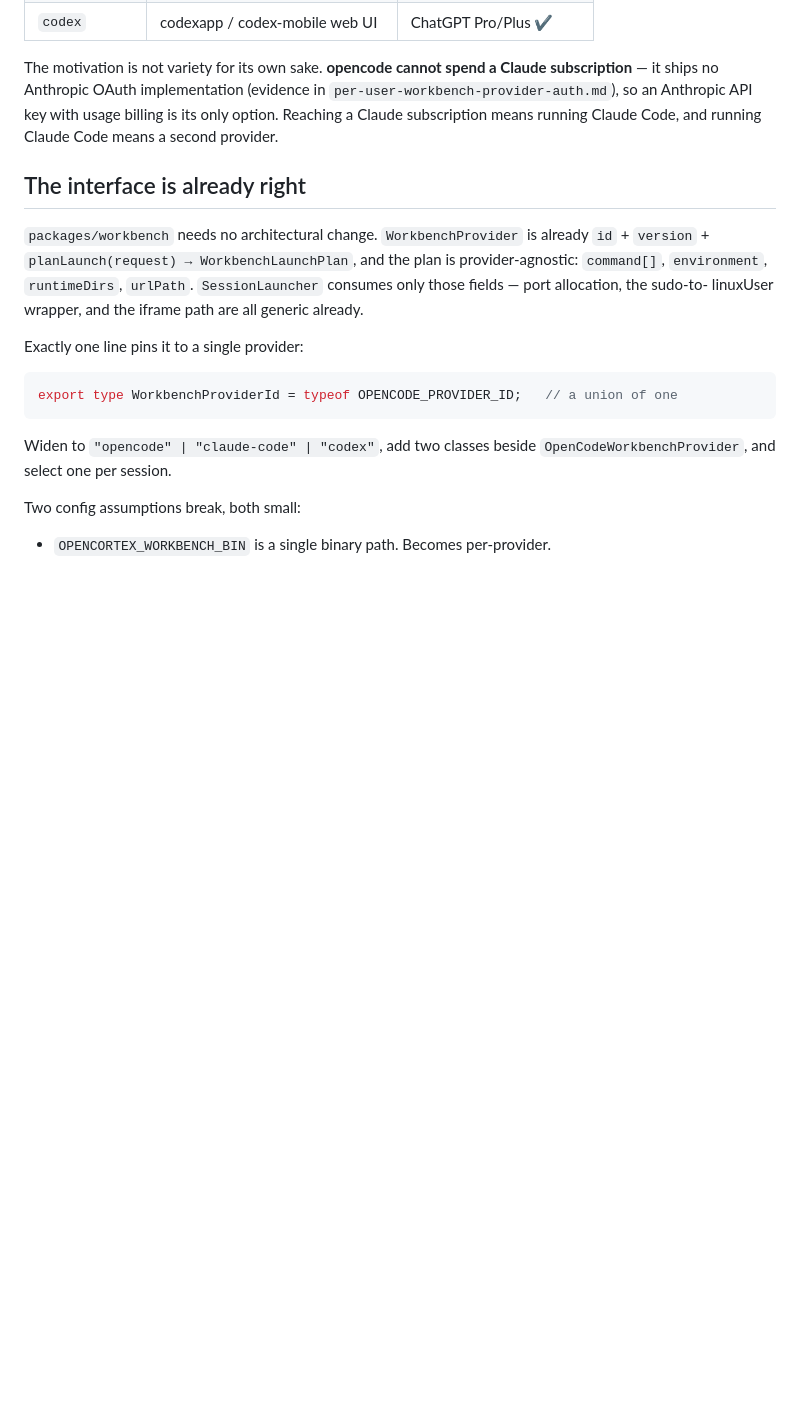
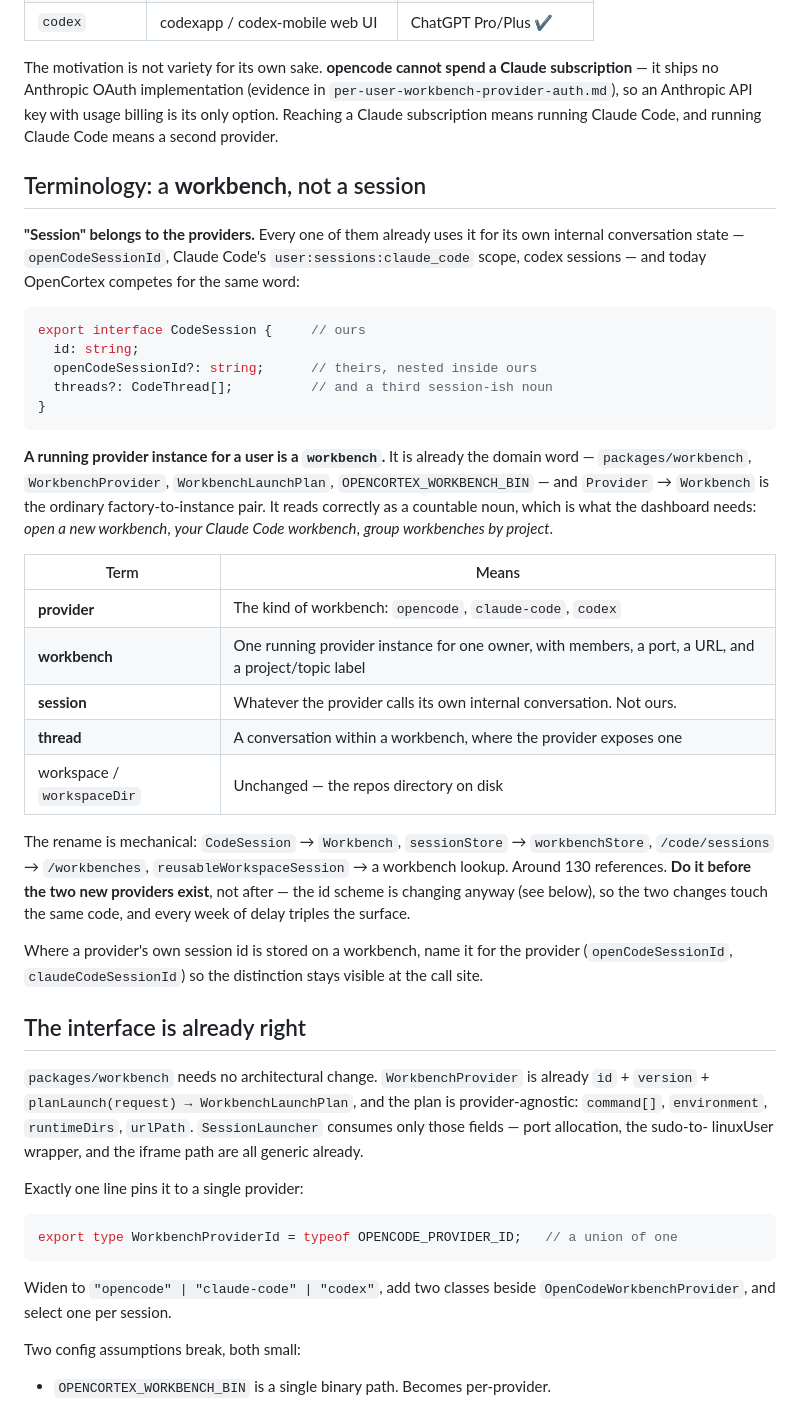
Before and after one commit to mattfox77/OpenCortex, a Markdown page: docs/workbench-providers.md, the part around the change. Rendered like a GitHub page; blank space fills up the shorter version.

Commit message:
Name the provider instance a workbench, not a session
"Session" belongs to the providers. Each already uses it for its own
internal conversation state — openCodeSessionId, Claude Code's
user:sessions:claude_code scope, codex sessions — and OpenCortex
currently competes for the same word, to the point that CodeSession
nests openCodeSessionId inside itself alongside a threads array. Three
session-ish nouns in one type.

A running provider instance for a user is a workbench. It is already the
domain word (packages/workbench, WorkbenchProvider, WorkbenchLaunchPlan,
OPENCORTEX_WORKBENCH_BIN), Provider to Workbench is the ordinary
factory-to-instance pair, and it reads as a countable noun, which is
what the dashboard language needs: open a new workbench, group
workbenches by project.

Adds a terminology table fixing provider, workbench, session, thread,
and workspace, and notes that where a provider's own session id is
stored it should be named for that provider so the distinction stays
visible at the call site.

The rename is mechanical and about 130 references. It should happen
before the two new providers exist rather than after: the session id
scheme is changing anyway for multi-workbench support, so both changes
touch the same code.

````diff
--- a/docs/workbench-providers.md
+++ b/docs/workbench-providers.md
@@ -16,6 +16,46 @@ subscription** — it ships no Anthropic OAuth implementation (evidence in
 `per-user-workbench-provider-auth.md`), so an Anthropic API key with usage
 billing is its only option. Reaching a Claude subscription means running Claude
 Code, and running Claude Code means a second provider.
+
+## Terminology: a **workbench**, not a session
+
+**"Session" belongs to the providers.** Every one of them already uses it for its
+own internal conversation state — `openCodeSessionId`, Claude Code's
+`user:sessions:claude_code` scope, codex sessions — and today OpenCortex competes
+for the same word:
+
+```ts
+export interface CodeSession {     // ours
+  id: string;
+  openCodeSessionId?: string;      // theirs, nested inside ours
+  threads?: CodeThread[];          // and a third session-ish noun
+}
+```
+
+**A running provider instance for a user is a `workbench`.** It is already the
+domain word — `packages/workbench`, `WorkbenchProvider`, `WorkbenchLaunchPlan`,
+`OPENCORTEX_WORKBENCH_BIN` — and `Provider` → `Workbench` is the ordinary
+factory-to-instance pair. It reads correctly as a countable noun, which is what
+the dashboard needs: *open a new workbench*, *your Claude Code workbench*, *group
+workbenches by project*.
+
+| Term | Means |
+|---|---|
+| **provider** | The kind of workbench: `opencode`, `claude-code`, `codex` |
+| **workbench** | One running provider instance for one owner, with members, a port, a URL, and a project/topic label |
+| **session** | Whatever the provider calls its own internal conversation. Not ours. |
+| **thread** | A conversation within a workbench, where the provider exposes one |
+| workspace / `workspaceDir` | Unchanged — the repos directory on disk |
+
+The rename is mechanical: `CodeSession` → `Workbench`, `sessionStore` →
+`workbenchStore`, `/code/sessions` → `/workbenches`, `reusableWorkspaceSession`
+→ a workbench lookup. Around 130 references. **Do it before the two new providers
+exist**, not after — the id scheme is changing anyway (see below), so the two
+changes touch the same code, and every week of delay triples the surface.
+
+Where a provider's own session id is stored on a workbench, name it for the
+provider (`openCodeSessionId`, `claudeCodeSessionId`) so the distinction stays
+visible at the call site.
 
 ## The interface is already right
 
````
